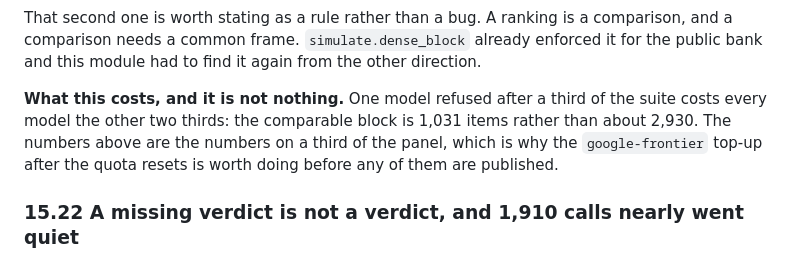
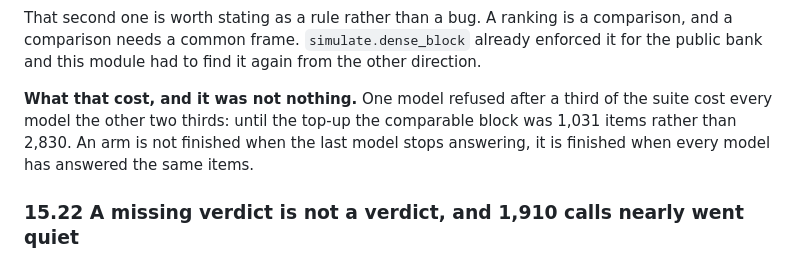
Before and after one commit to Peter-A-P/model-selection-tenth-cost, a Markdown page: PLAN.md, the part around one of its changes. GitHub-like rendering.

```diff
--- a/PLAN.md
+++ b/PLAN.md
@@ -1038,10 +1054,10 @@ That second one is worth stating as a rule rather than a bug. A ranking is a com
 comparison needs a common frame. `simulate.dense_block` already enforced it for the public bank
 and this module had to find it again from the other direction.
 
-**What this costs, and it is not nothing.** One model refused after a third of the suite costs
-every model the other two thirds: the comparable block is 1,031 items rather than about 2,930.
-The numbers above are the numbers on a third of the panel, which is why the `google-frontier`
-top-up after the quota resets is worth doing before any of them are published.
+**What that cost, and it was not nothing.** One model refused after a third of the suite cost
+every model the other two thirds: until the top-up the comparable block was 1,031 items rather
+than 2,830. An arm is not finished when the last model stops answering, it is finished when
+every model has answered the same items.
 
 ### 15.22 A missing verdict is not a verdict, and 1,910 calls nearly went quiet
 
```
Also changed, not shown: other parts of PLAN.md (+41 -25 lines).
